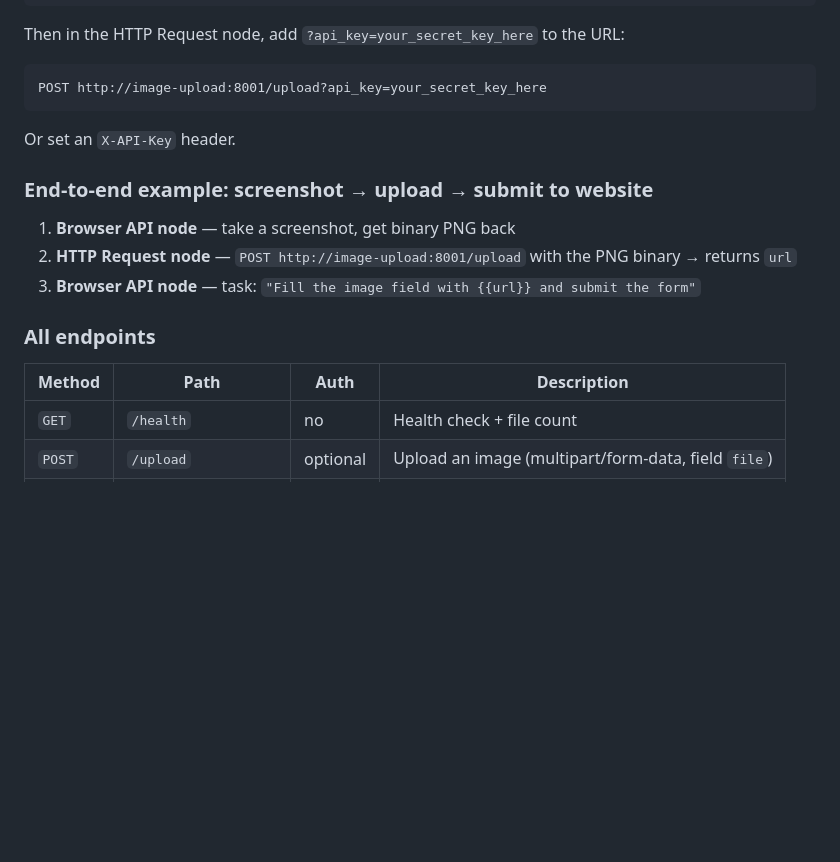
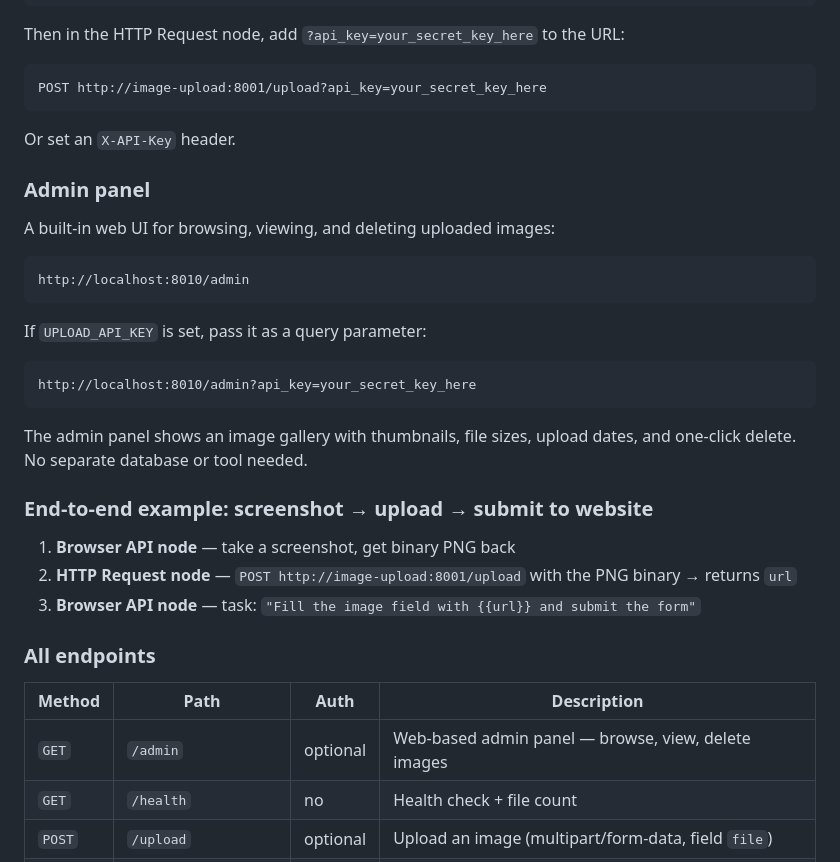
Before and after one commit to mimnets/n8n-qdrant-starter, a Markdown page: README.md, the part around the change. GitHub-like rendering; blank space fills up the shorter version.

Commit message:
Document /admin image gallery panel in README
Co-Authored-By: Claude <noreply@anthropic.com>

````diff
--- a/README.md
+++ b/README.md
@@ -206,6 +206,23 @@ POST http://image-upload:8001/upload?api_key=your_secret_key_here
 
 Or set an `X-API-Key` header.
 
+### Admin panel
+
+A built-in web UI for browsing, viewing, and deleting uploaded images:
+
+```
+http://localhost:8010/admin
+```
+
+If `UPLOAD_API_KEY` is set, pass it as a query parameter:
+
+```
+http://localhost:8010/admin?api_key=your_secret_key_here
+```
+
+The admin panel shows an image gallery with thumbnails, file sizes, upload dates,
+and one-click delete. No separate database or tool needed.
+
 ### End-to-end example: screenshot → upload → submit to website
 
 1. **Browser API node** — take a screenshot, get binary PNG back
@@ -216,6 +233,7 @@ Or set an `X-API-Key` header.
 
 | Method | Path | Auth | Description |
 |--------|------|------|-------------|
+| `GET` | `/admin` | optional | Web-based admin panel — browse, view, delete images |
 | `GET` | `/health` | no | Health check + file count |
 | `POST` | `/upload` | optional | Upload an image (multipart/form-data, field `file`) |
 | `GET` | `/images/{filename}` | no | Serve an uploaded image |
````
